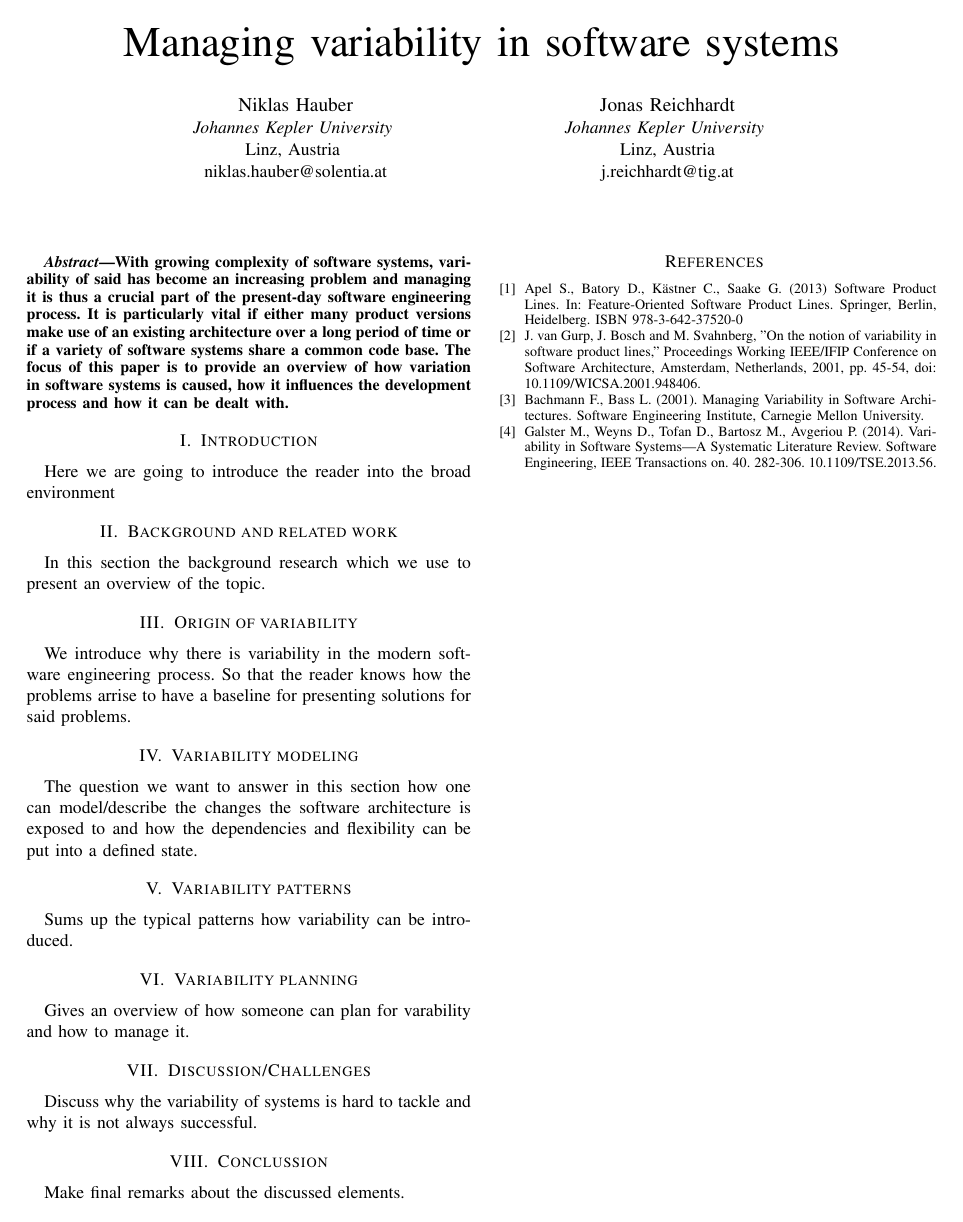
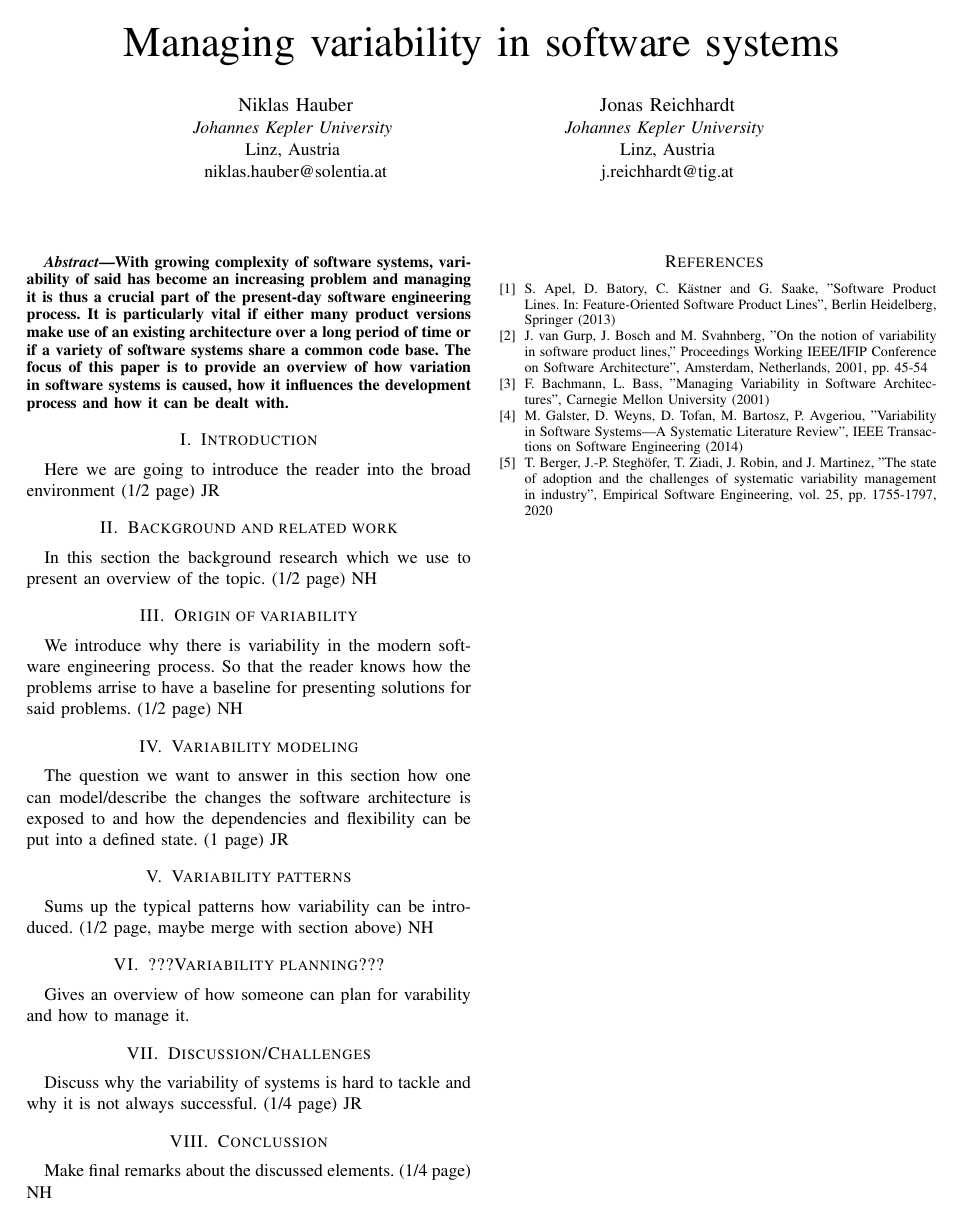
Before and after one commit to nhauber99/SPL, a LaTeX paper (Paper.tex): the whole page. Compiled offline with pdfLaTeX; a missing font is replaced by an installed copy or a similar font; a LaTeX package or settings file that is missing is left out.

Commit message:
divide section workload

```diff
--- a/Paper.tex
+++ b/Paper.tex
@@ -29,33 +29,41 @@ With growing complexity of software systems, variability of said has become an i
 
 \section{Introduction}
 Here we are going to introduce the reader into the broad environment
+(1/2 page) JR
 
 \section{Background and related work}
 In this section the background research which we use to present an overview of the topic.
+(1/2 page) NH
 
 \section{Origin of variability}
 We introduce why there is variability in the modern software engineering process. So that the reader knows how the problems arrise to have a baseline for presenting solutions for said problems.
+(1/2 page) NH
 
 \section{Variability modeling}
 The question we want to answer in this section how one can model/describe the changes the software architecture is exposed to and how the dependencies and flexibility can be put into a defined state.
+(1 page) JR
 
 \section{Variability patterns}
 Sums up the typical patterns how variability can be introduced.
+(1/2 page, maybe merge with section above) NH
 
-\section{Variability planning}
+\section{???Variability planning???}
 Gives an overview of how someone can plan for varability and how to manage it.
 
 \section{Discussion/Challenges}
 Discuss why the variability of systems is hard to tackle and why it is not always successful.
+(1/4 page) JR
 
 \section{Conclussion}
 Make final remarks about the discussed elements.
+(1/4 page) NH
 
 \begin{thebibliography}{00}
-\bibitem{b1} Apel S., Batory D., Kästner C., Saake G. (2013) Software Product Lines. In: Feature-Oriented Software Product Lines. Springer, Berlin, Heidelberg. ISBN 978-3-642-37520-0
-\bibitem{b2} J. van Gurp, J. Bosch and M. Svahnberg, "On the notion of variability in software product lines," Proceedings Working IEEE/IFIP Conference on Software Architecture, Amsterdam, Netherlands, 2001, pp. 45-54, doi: 10.1109/WICSA.2001.948406.
-\bibitem{b3} Bachmann F., Bass L. (2001). Managing Variability in Software Architectures. Software Engineering Institute, Carnegie Mellon University.
-\bibitem{b4} Galster M., Weyns D., Tofan  D., Bartosz M., Avgeriou P. (2014). Variability in Software Systems—A Systematic Literature Review. Software Engineering, IEEE Transactions on. 40. 282-306. 10.1109/TSE.2013.56.
+\bibitem{b1} S. Apel, D. Batory, C. Kästner and G. Saake, "Software Product Lines. In: Feature-Oriented Software Product Lines", Berlin Heidelberg, Springer (2013)
+\bibitem{b2} J. van Gurp, J. Bosch and M. Svahnberg, "On the notion of variability in software product lines," Proceedings Working IEEE/IFIP Conference on Software Architecture", Amsterdam, Netherlands, 2001, pp. 45-54
+\bibitem{b3} F. Bachmann, L. Bass, "Managing Variability in Software Architectures", Carnegie Mellon University (2001)
+\bibitem{b4} M. Galster, D. Weyns, D. Tofan, M. Bartosz, P. Avgeriou, "Variability in Software Systems—A Systematic Literature Review", IEEE Transactions on Software Engineering (2014)
+\bibitem{b5} T. Berger, J.-P. Steghöfer, T. Ziadi, J. Robin, and J. Martinez, "The state of adoption and the challenges of systematic variability management in industry", Empirical Software Engineering, vol. 25, pp. 1755-1797, 2020
 \end{thebibliography}
 
 \end{document}
```
